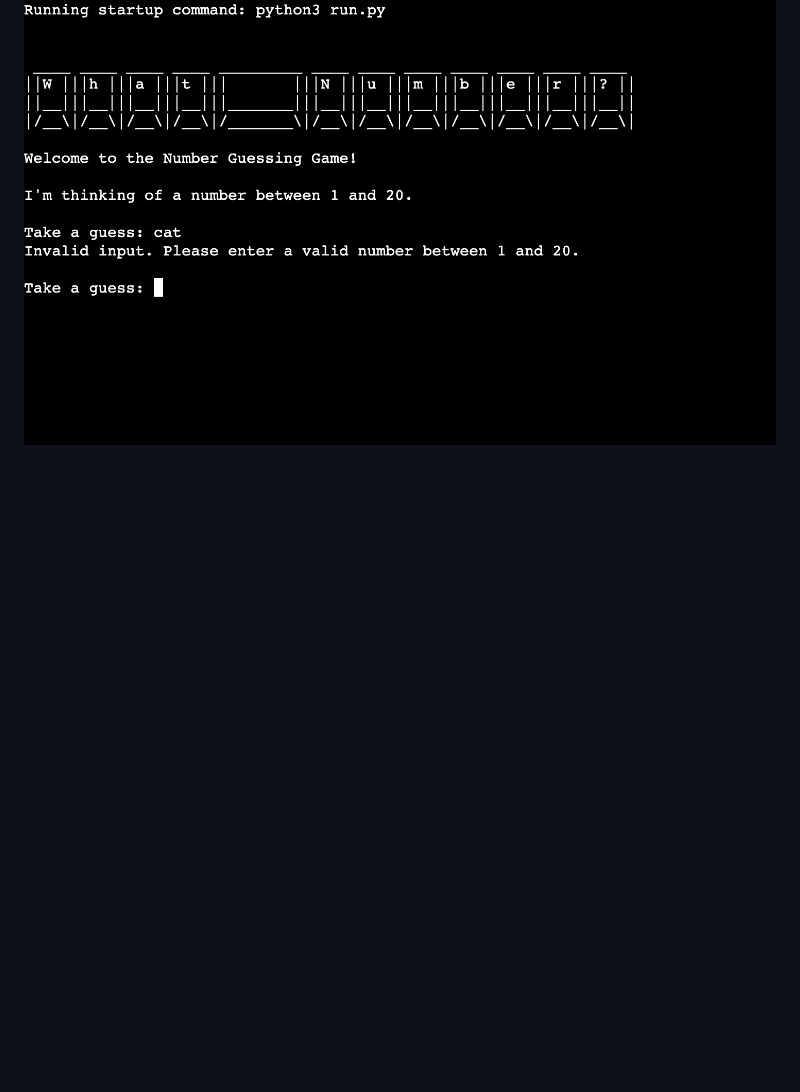
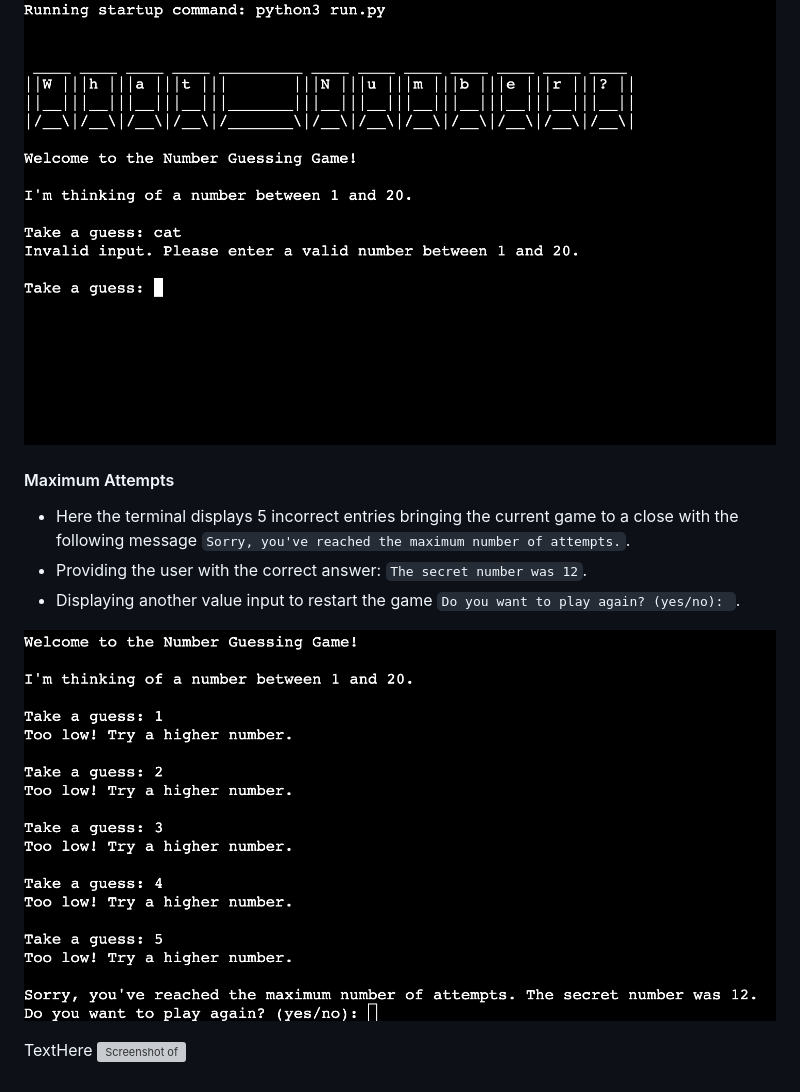
Before and after one commit to matthewbrownlow/what-number, a Markdown page: README.md, the part around the change. Rendered like a GitHub page; blank space fills up the shorter version; grey boxes are pictures that could not be loaded.

Commit message:
Add Maximum Attempts screenshot and supporting info to the Existing Features section in the README.md file

```diff
--- a/README.md
+++ b/README.md
@@ -70,3 +70,13 @@ To play the number guessing game, follow these steps:
 - Prompting the user to enter another value between `1` and `20`.
 
 ![Screenshot of incorrect value entered, error message](assets/images/README.md/terminal-game-incorrect-value-entered-error-message.png)
+
+#### Maximum Attempts
+- Here the terminal displays 5 incorrect entries bringing the current game to a close with the following message `Sorry, you've reached the maximum number of attempts.`.
+- Providing the user with the correct answer: `The secret number was 12`.
+- Displaying another value input to restart the game `Do you want to play again? (yes/no): `.
+
+![Screenshot of maximum attempts message](assets/images/README.md/terminal-game-max-attempts-play-again-message.png)
+
+TextHere
+![Screenshot of ](assets/images/README.md/)
```
